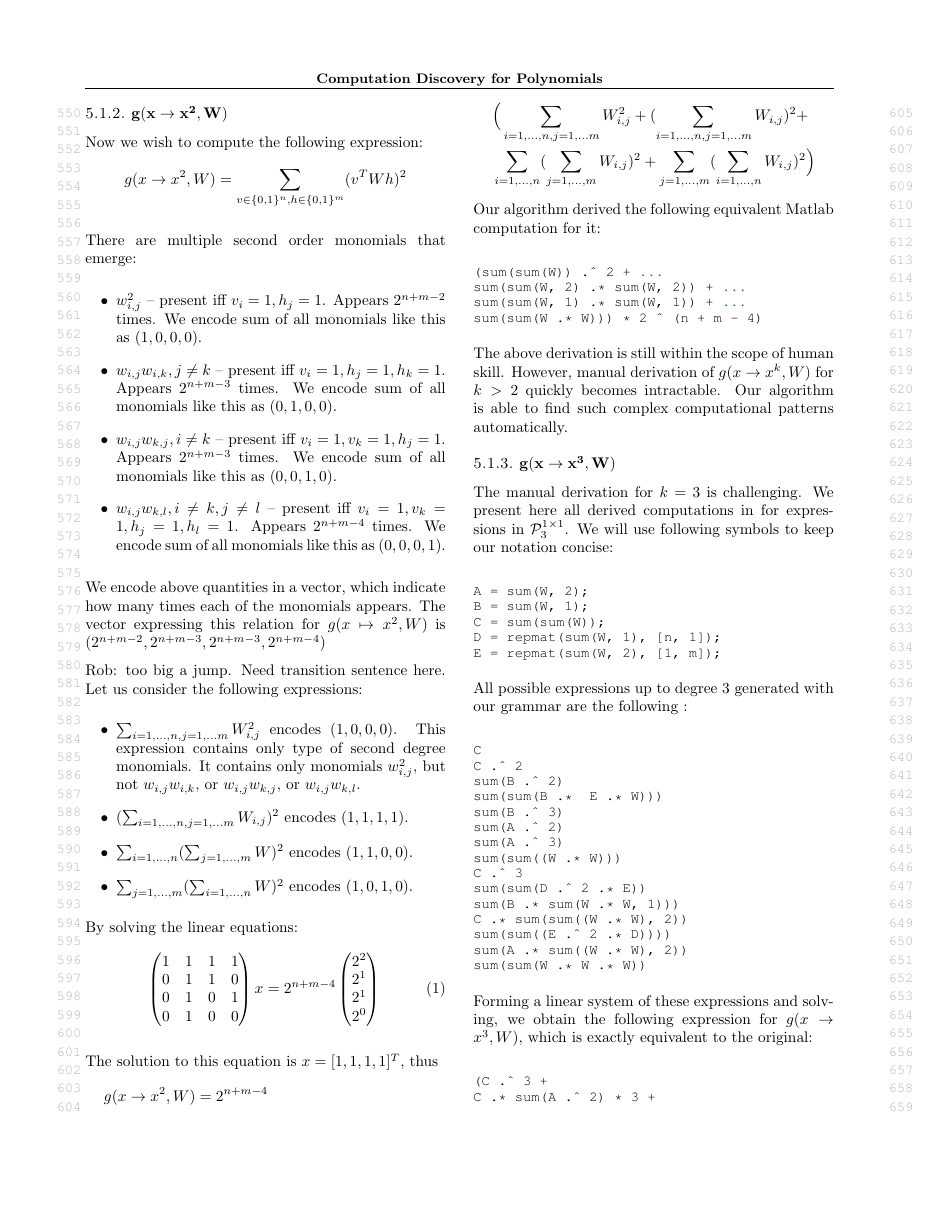
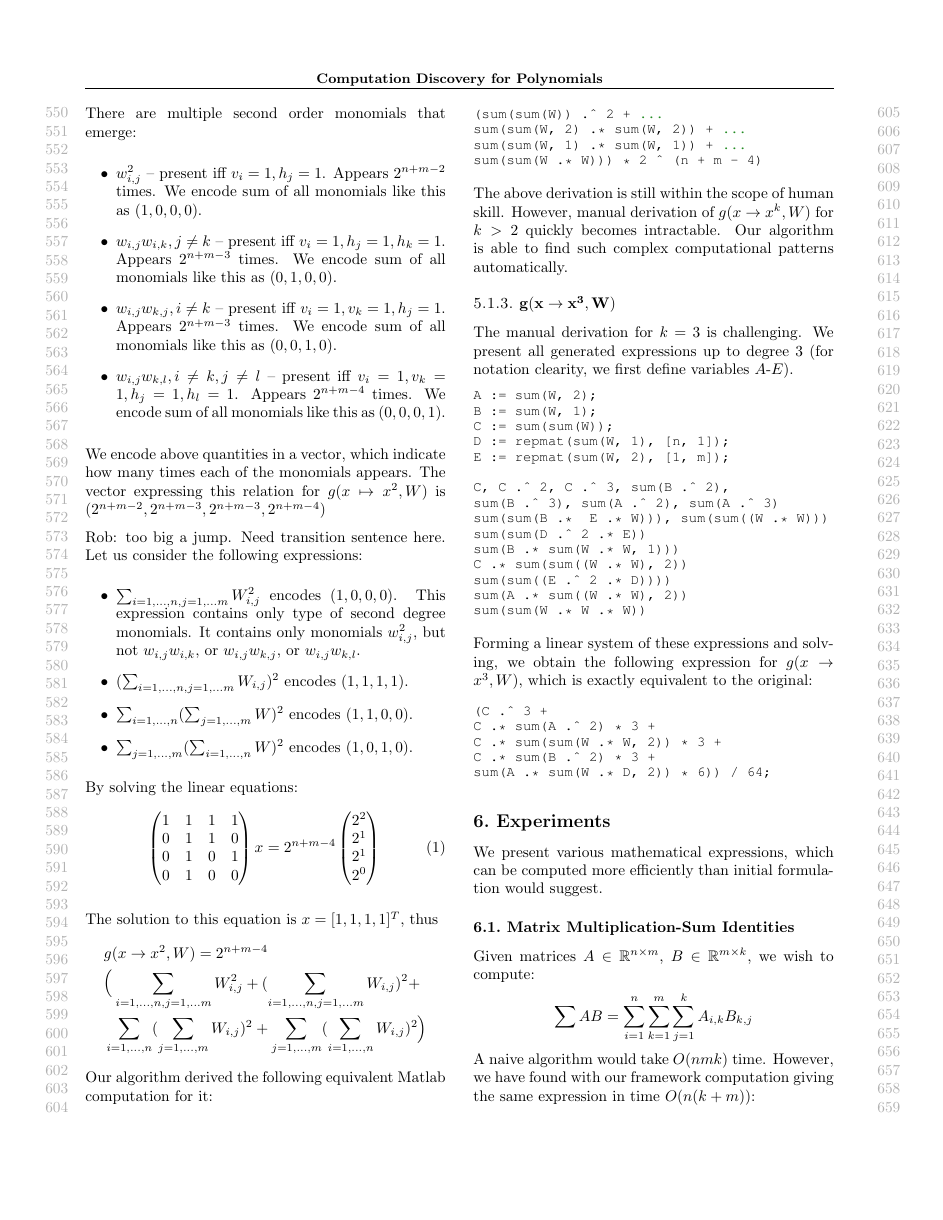
Before and after one commit to wojzaremba/symbolic, a LaTeX paper (paper/symbolic.tex, which reads paper/partition_function.tex): page 6 of 10 before the commit and page 6 of 9 after it. Compiled offline with pdfLaTeX.

Commit message:
compressed a bit

```diff
--- a/paper/partition_function.tex
+++ b/paper/partition_function.tex
@@ -109,29 +107,20 @@ of $g(x \rightarrow x^k, W)$ for $k > 2$ quickly becomes intractable. Our algori
 is able to find such complex computational patterns automatically.
 
 \subsubsection{{$\bf g(x \rightarrow x^3, W)$}}
-The manual derivation for $k = 3$ is challenging. We present here all derived computations in
-for expressions in $\mathcal{P}^{1 \times 1}_3$. We will use following symbols to keep our notation
-concise:
+The manual derivation for $k = 3$ is challenging. We present all generated expressions up to degree
+$3$ (for notation clearity, we first define variables $A$-$E$).
+\vspace{-0.4cm}
+%We present here all derived computations in for expressions in $\mathcal{P}^{1 \times 1}_3$.
 \begin{lstlisting}
-A = sum(W, 2);
-B = sum(W, 1);
-C = sum(sum(W));
-D = repmat(sum(W, 1), [n, 1]);
-E = repmat(sum(W, 2), [1, m]);
-\end{lstlisting}
+A := sum(W, 2);
+B := sum(W, 1);
+C := sum(sum(W));
+D := repmat(sum(W, 1), [n, 1]);
+E := repmat(sum(W, 2), [1, m]);
 
-All possible expressions up to degree $3$ generated with our grammar
-are the following :
-\begin{lstlisting}
-C
-C .^ 2
-sum(B .^ 2)
-sum(sum(B .*  E .* W)))
-sum(B .^ 3)
-sum(A .^ 2)
-sum(A .^ 3)
-sum(sum((W .* W)))
-C .^ 3
+C, C .^ 2, C .^ 3, sum(B .^ 2),
+sum(B .^ 3), sum(A .^ 2), sum(A .^ 3)
+sum(sum(B .*  E .* W))), sum(sum((W .* W)))
 sum(sum(D .^ 2 .* E))
 sum(B .* sum(W .* W, 1)))
 C .* sum(sum((W .* W), 2))
```
Also changed, not shown: paper/admissible_computation.tex (+5 -11 lines), paper/partition_function.tex (29 more changed lines).
